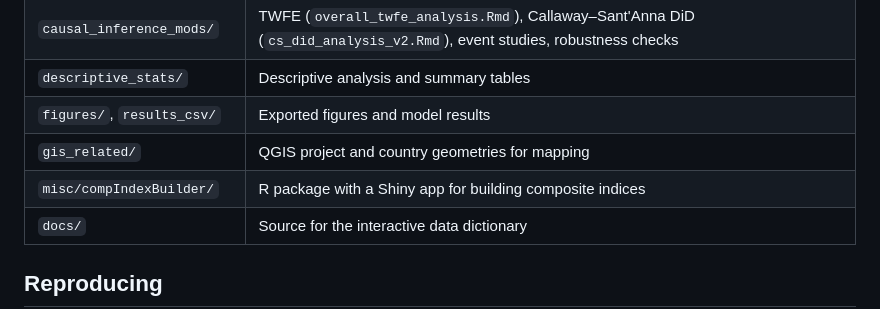
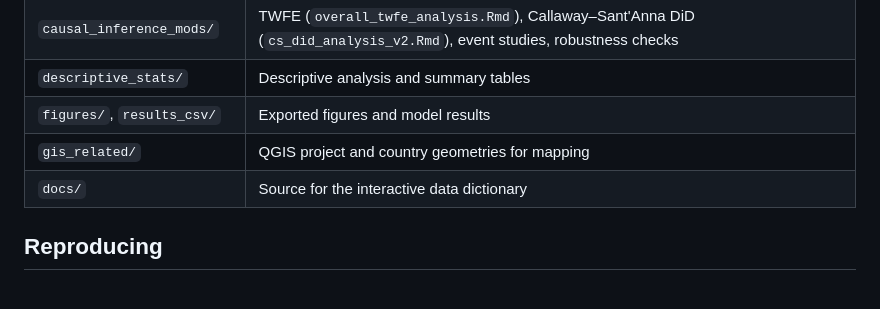
Before and after one commit to SevastianSanchez/Politics_of_NAs, a Markdown page: README.md, the part around the change. GitHub-like rendering; blank space fills up the shorter version.

Commit message:
Update README to remove composite indices package section
Removed mention of the R package with a Shiny app for building composite indices.

```diff
--- a/README.md
+++ b/README.md
@@ -35,7 +35,6 @@ The cleaned outcome tables, their grain, keys and every column are documented in
 | `descriptive_stats/` | Descriptive analysis and summary tables |
 | `figures/`, `results_csv/` | Exported figures and model results |
 | `gis_related/` | QGIS project and country geometries for mapping |
-| `misc/compIndexBuilder/` | R package with a Shiny app for building composite indices |
 | `docs/` | Source for the interactive data dictionary |
 
 ## Reproducing
```
